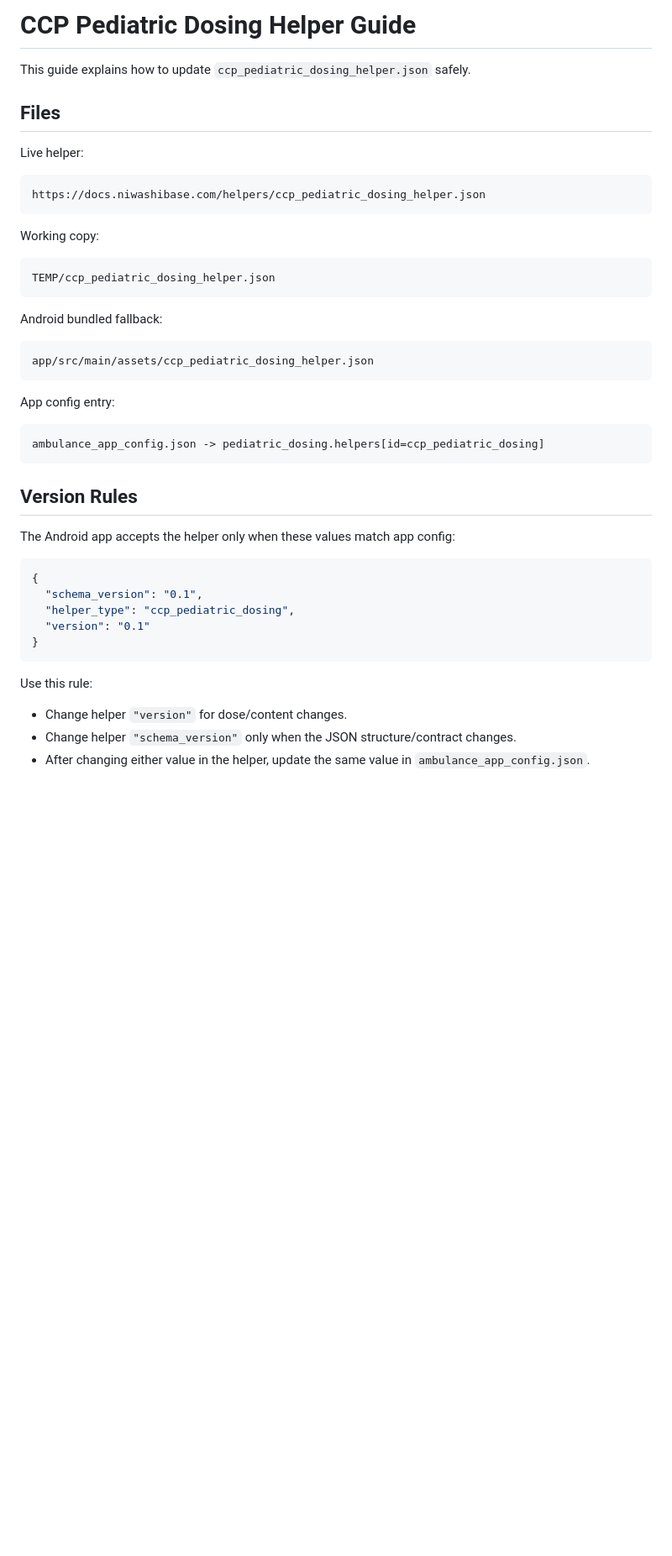
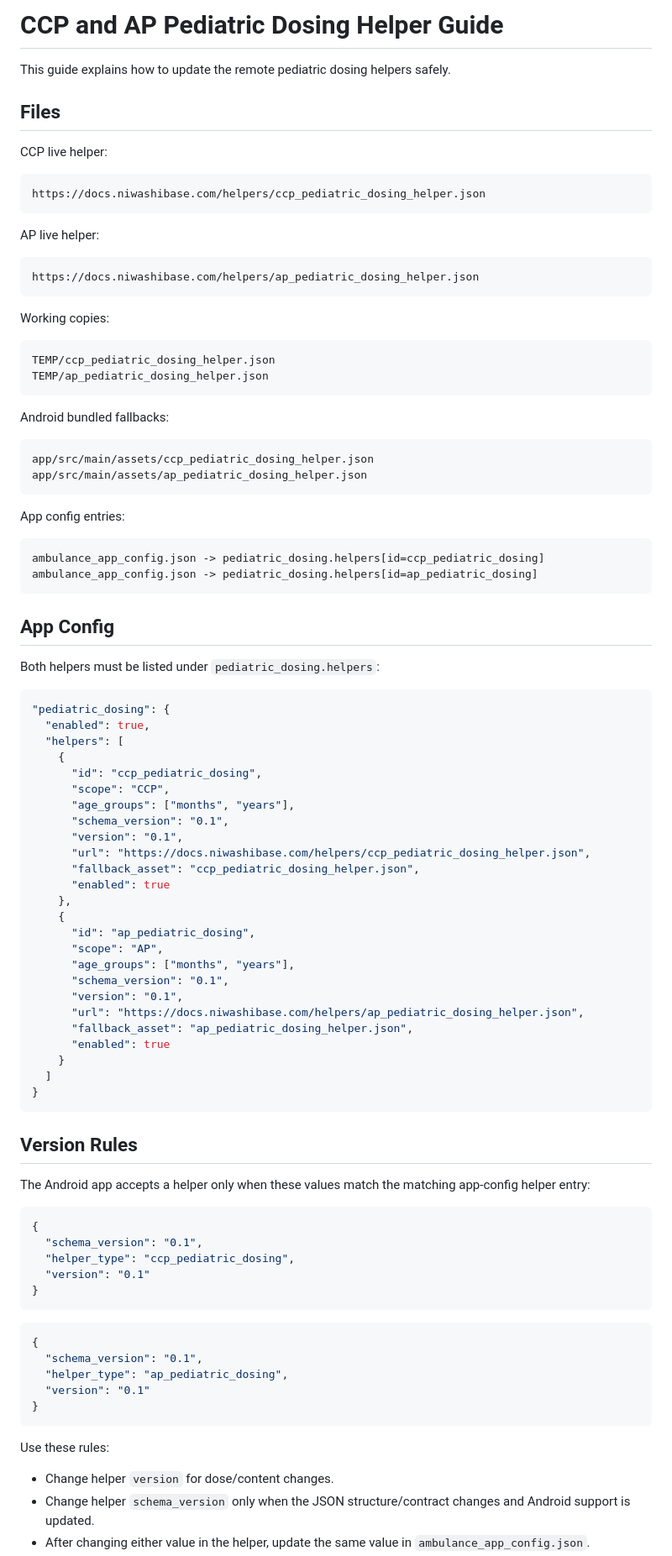
Before and after one commit to yniwashi/pdf-viewer, a Markdown page: helpers/README.md, the part around one of its changes. Shown at 84% size. GitHub-like rendering; blank space fills up the shorter version.

Commit message:
Revise pediatric dosing helper guide for CCP and AP
Updated the README to reflect changes in pediatric dosing helpers for CCP and AP, including file paths, version rules, and validation commands.

````diff
--- a/helpers/README.md
+++ b/helpers/README.md
@@ -1,36 +1,77 @@
-# CCP Pediatric Dosing Helper Guide
+# CCP and AP Pediatric Dosing Helper Guide
 
-This guide explains how to update `ccp_pediatric_dosing_helper.json` safely.
+This guide explains how to update the remote pediatric dosing helpers safely.
 
 ## Files
 
-Live helper:
+CCP live helper:
 
 ```text
 https://docs.niwashibase.com/helpers/ccp_pediatric_dosing_helper.json
 ```
 
-Working copy:
+AP live helper:
+
+```text
+https://docs.niwashibase.com/helpers/ap_pediatric_dosing_helper.json
+```
+
+Working copies:
 
 ```text
 TEMP/ccp_pediatric_dosing_helper.json
+TEMP/ap_pediatric_dosing_helper.json
 ```
 
-Android bundled fallback:
+Android bundled fallbacks:
 
 ```text
 app/src/main/assets/ccp_pediatric_dosing_helper.json
+app/src/main/assets/ap_pediatric_dosing_helper.json
 ```
 
-App config entry:
+App config entries:
 
 ```text
 ambulance_app_config.json -> pediatric_dosing.helpers[id=ccp_pediatric_dosing]
+ambulance_app_config.json -> pediatric_dosing.helpers[id=ap_pediatric_dosing]
+```
+
+## App Config
+
+Both helpers must be listed under `pediatric_dosing.helpers`:
+
+```json
+"pediatric_dosing": {
+  "enabled": true,
+  "helpers": [
+    {
+      "id": "ccp_pediatric_dosing",
+      "scope": "CCP",
+      "age_groups": ["months", "years"],
+      "schema_version": "0.1",
+      "version": "0.1",
+      "url": "https://docs.niwashibase.com/helpers/ccp_pediatric_dosing_helper.json",
+      "fallback_asset": "ccp_pediatric_dosing_helper.json",
+      "enabled": true
+    },
+    {
+      "id": "ap_pediatric_dosing",
+      "scope": "AP",
+      "age_groups": ["months", "years"],
+      "schema_version": "0.1",
+      "version": "0.1",
+      "url": "https://docs.niwashibase.com/helpers/ap_pediatric_dosing_helper.json",
+      "fallback_asset": "ap_pediatric_dosing_helper.json",
+      "enabled": true
+    }
+  ]
+}
 ```
 
 ## Version Rules
 
-The Android app accepts the helper only when these values match app config:
+The Android app accepts a helper only when these values match the matching app-config helper entry:
 
 ```json
 {
@@ -40,8 +81,16 @@ The Android app accepts the helper only when these values match app config:
 }
 ```
 
-Use this rule:
+```json
+{
+  "schema_version": "0.1",
+  "helper_type": "ap_pediatric_dosing",
+  "version": "0.1"
+}
+```
 
-- Change helper `"version"` for dose/content changes.
-- Change helper `"schema_version"` only when the JSON structure/contract changes.
+Use these rules:
+
+- Change helper `version` for dose/content changes.
+- Change helper `schema_version` only when the JSON structure/contract changes and Android support is updated.
 - After changing either value in the helper, update the same value in `ambulance_app_config.json`.
````
Also changed, not shown: other parts of helpers/README.md (+31 -13 lines).
